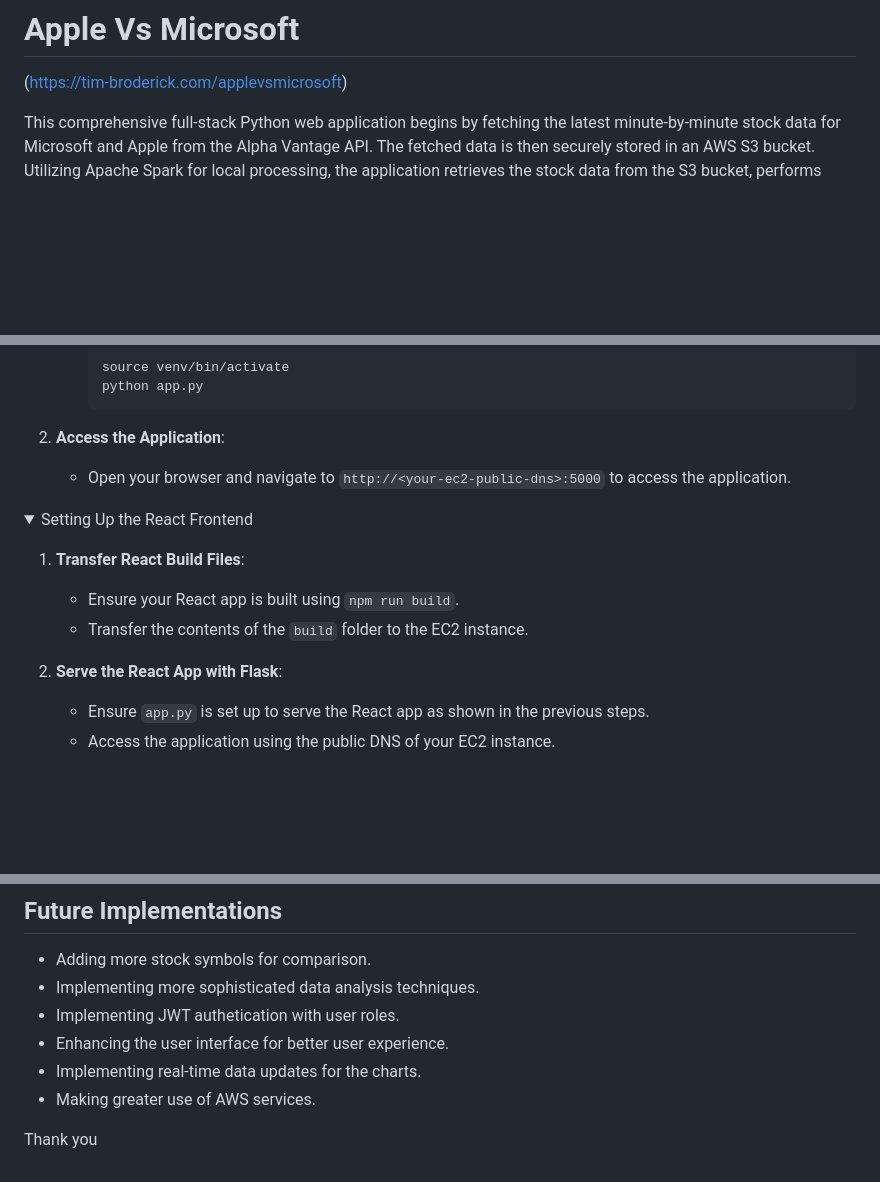
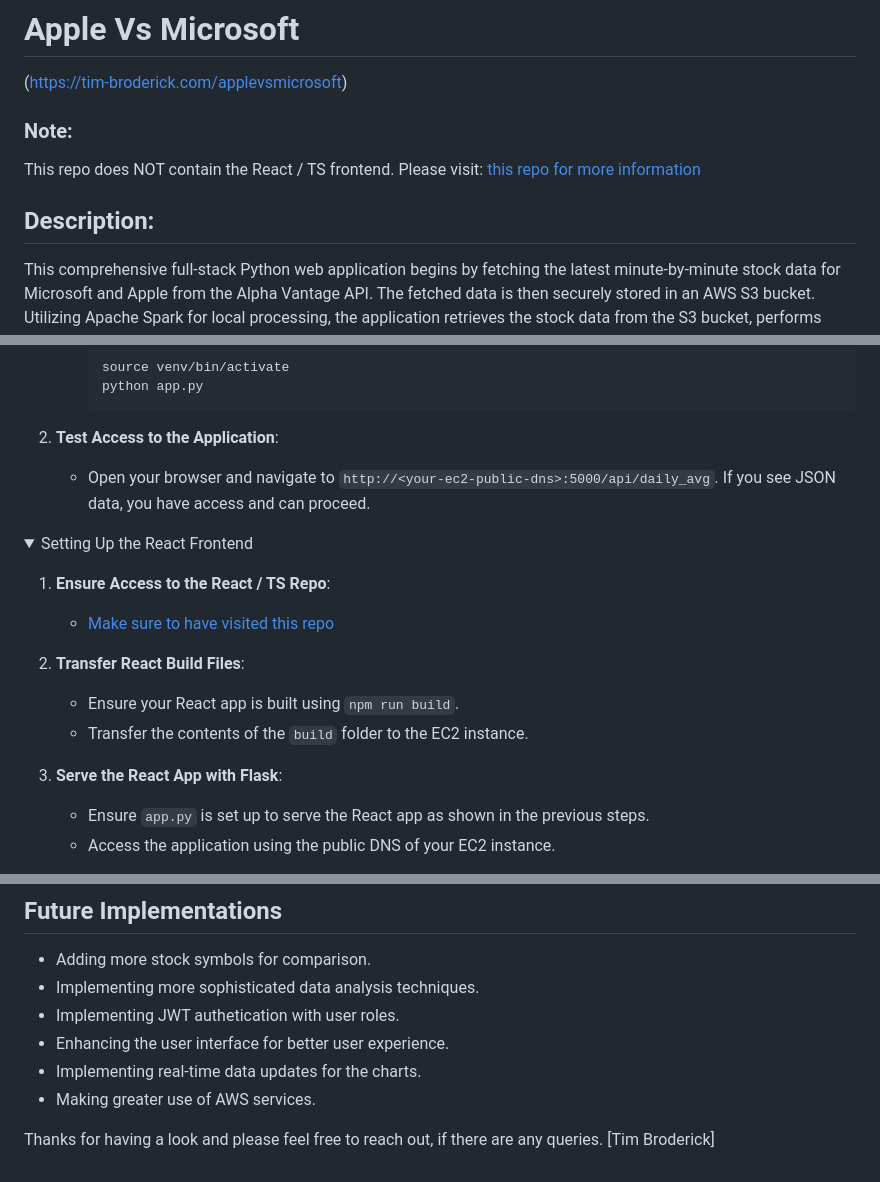
Before and after one commit to TimBroderick44/Simple-Stock-Analysis, a Markdown page: README.md, 3 parts joined by grey strips. Drawn GitHub-style; folded sections open; blank space fills up the shorter version.

````diff
--- a/README.md
+++ b/README.md
@@ -1,5 +1,11 @@
 # Apple Vs Microsoft
 (https://tim-broderick.com/applevsmicrosoft)
+
+### Note: ###
+This repo does NOT contain the React / TS frontend.
+Please visit: [this repo for more information](https://github.com/TimBroderick44/Simple-Stock-Analysis-React-Frontend)
+
+## Description:
 
 This comprehensive full-stack Python web application begins by fetching the latest minute-by-minute stock data for Microsoft and Apple from the Alpha Vantage API. The fetched data is then securely stored in an AWS S3 bucket. Utilizing Apache Spark for local processing, the application retrieves the stock data from the S3 bucket, performs necessary data transformations and analyses, and subsequently saves the processed data back to the S3 bucket.
 
@@ -245,18 +251,21 @@ Follow these steps to set up and run the project:
        python app.py
        ```
 
-  2. **Access the Application**:
-     - Open your browser and navigate to `http://<your-ec2-public-dns>:5000` to access the application.
+  2. **Test Access to the Application**:
+     - Open your browser and navigate to `http://<your-ec2-public-dns>:5000/api/daily_avg`. If you see JSON data, you have access and can proceed.
 </details>
 
 <details>
   <summary>Setting Up the React Frontend</summary>
 
-  1. **Transfer React Build Files**:
+  1. **Ensure Access to the React / TS Repo**:
+     - [Make sure to have visited this repo](https://github.com/TimBroderick44/Simple-Stock-Analysis-React-Frontend)
+
+  2. **Transfer React Build Files**:
      - Ensure your React app is built using `npm run build`.
      - Transfer the contents of the `build` folder to the EC2 instance.
 
-  2. **Serve the React App with Flask**:
+  3. **Serve the React App with Flask**:
      - Ensure `app.py` is set up to serve the React app as shown in the previous steps.
      - Access the application using the public DNS of your EC2 instance.
 </details>
@@ -312,4 +321,5 @@ To keep the app running even when the terminal is closed, consider using [tmux](
 - Implementing real-time data updates for the charts.
 - Making greater use of AWS services.
 
-Thank you
+Thanks for having a look and please feel free to reach out, if there are any queries.
+[Tim Broderick]
````
